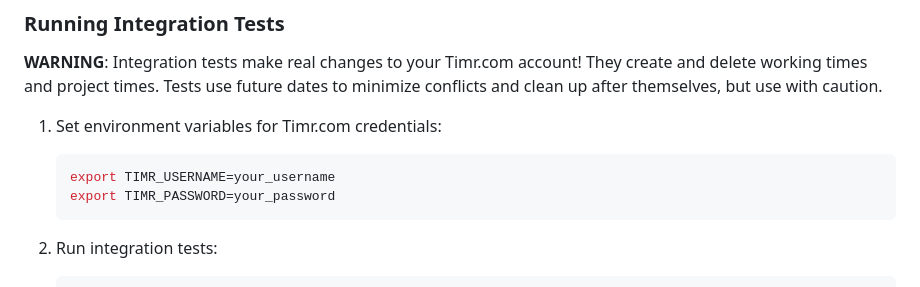
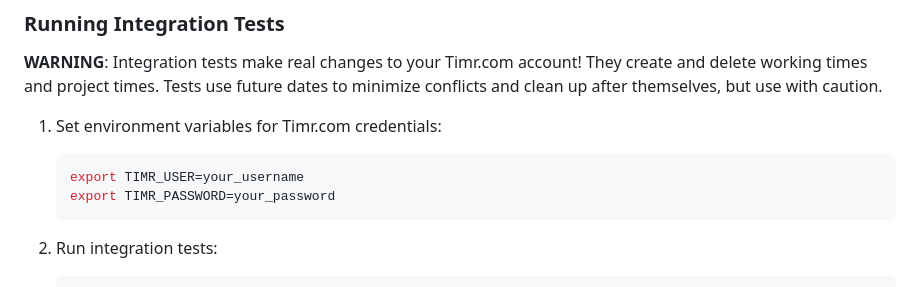
Before and after one commit to ohrner-it/task-timr, a Markdown page: doc/README.Testing Guide.md, the part around the change. Drawn GitHub-style.

Commit message:
Fix env variable names in Testing Guide

````diff
--- a/doc/README.Testing Guide.md
+++ b/doc/README.Testing Guide.md
@@ -77,7 +77,7 @@ Unit tests with mocks are useful for testing code in isolation, but they rely on
 
 1. Set environment variables for Timr.com credentials:
    ```bash
-   export TIMR_USERNAME=your_username
+   export TIMR_USER=your_username
    export TIMR_PASSWORD=your_password
    ```
 
````
